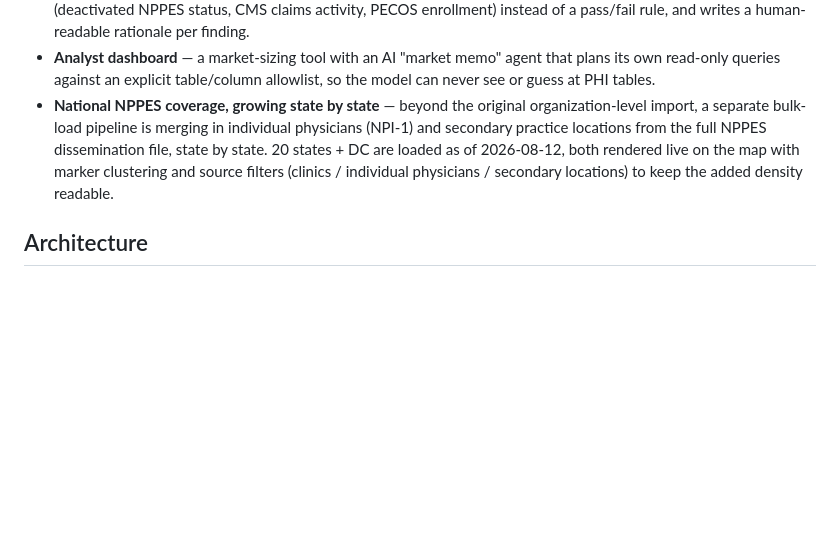
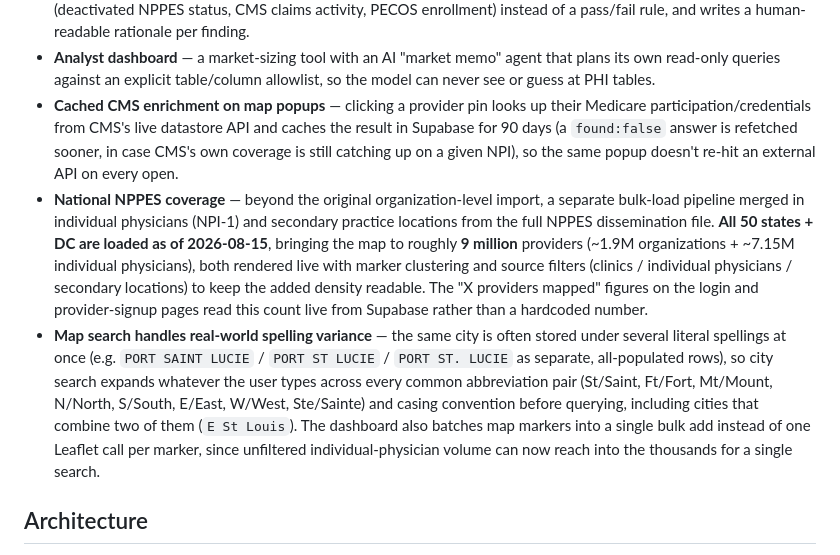
Before and after one commit to hamzailahi/ProviderPulse, a Markdown page: README.md, the part around the change. Rendered like a GitHub page; blank space fills up the shorter version.

Commit message:
Update README for national rollout completion and recent map fixes
Covers: all 50 states + DC now loaded (~9M combined providers, up from
the 20-state partial rollout previously documented), live provider-count
stats replacing the old hardcoded figure, CMS enrichment caching, and
the city-search/marker-batching fixes for spelling-variant matching and
the Provider Source filter freeze.

```diff
--- a/README.md
+++ b/README.md
@@ -42,13 +42,32 @@ self-registration, screening, and market data. Live at
   agent that plans its own read-only queries against an explicit
   table/column allowlist, so the model can never see or guess at PHI
   tables.
-- **National NPPES coverage, growing state by state** — beyond the
-  original organization-level import, a separate bulk-load pipeline is
-  merging in individual physicians (NPI-1) and secondary practice
-  locations from the full NPPES dissemination file, state by state. 20
-  states + DC are loaded as of 2026-08-12, both rendered live on the map
-  with marker clustering and source filters (clinics / individual
-  physicians / secondary locations) to keep the added density readable.
+- **Cached CMS enrichment on map popups** — clicking a provider pin looks
+  up their Medicare participation/credentials from CMS's live datastore
+  API and caches the result in Supabase for 90 days (a `found:false`
+  answer is refetched sooner, in case CMS's own coverage is still
+  catching up on a given NPI), so the same popup doesn't re-hit an
+  external API on every open.
+- **National NPPES coverage** — beyond the original organization-level
+  import, a separate bulk-load pipeline merged in individual physicians
+  (NPI-1) and secondary practice locations from the full NPPES
+  dissemination file. **All 50 states + DC are loaded as of 2026-08-15**,
+  bringing the map to roughly **9 million** providers (~1.9M
+  organizations + ~7.15M individual physicians), both rendered live with
+  marker clustering and source filters (clinics / individual physicians /
+  secondary locations) to keep the added density readable. The "X
+  providers mapped" figures on the login and provider-signup pages read
+  this count live from Supabase rather than a hardcoded number.
+- **Map search handles real-world spelling variance** — the same city is
+  often stored under several literal spellings at once (e.g. `PORT SAINT
+  LUCIE` / `PORT ST LUCIE` / `PORT ST. LUCIE` as separate, all-populated
+  rows), so city search expands whatever the user types across every
+  common abbreviation pair (St/Saint, Ft/Fort, Mt/Mount, N/North, S/South,
+  E/East, W/West, Ste/Sainte) and casing convention before querying,
+  including cities that combine two of them (`E St Louis`). The dashboard
+  also batches map markers into a single bulk add instead of one Leaflet
+  call per marker, since unfiltered individual-physician volume can now
+  reach into the thousands for a single search.
 
 ## Architecture
 
```
